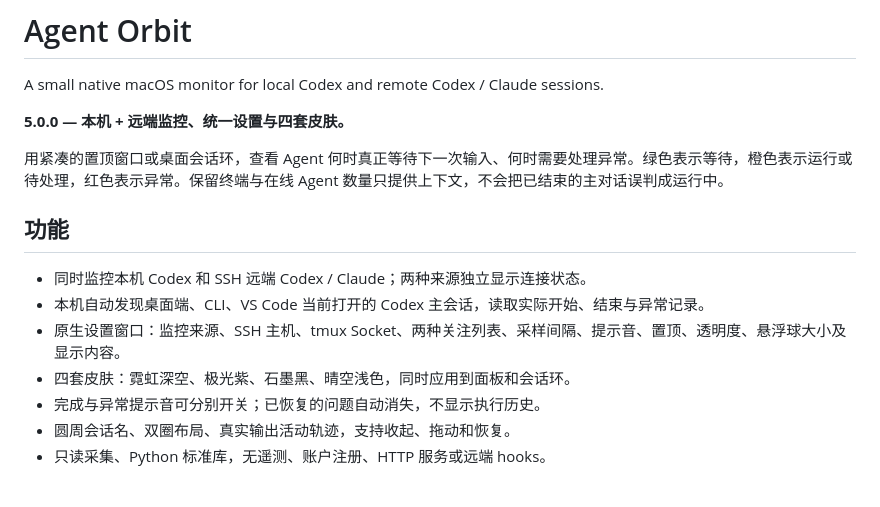
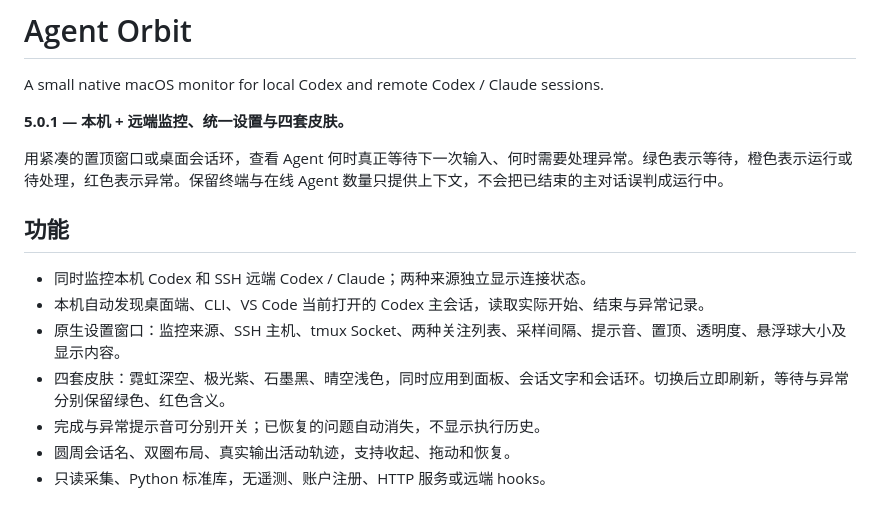
Before and after one commit to Arkaida/agent-orbit, a Markdown page: docs/USAGE.zh-CN.md, the part around the change. GitHub-like rendering.

```diff
--- a/docs/USAGE.zh-CN.md
+++ b/docs/USAGE.zh-CN.md
@@ -2,7 +2,7 @@
 
 A small native macOS monitor for local Codex and remote Codex / Claude sessions.
 
-**5.0.0 — 本机 + 远端监控、统一设置与四套皮肤。**
+**5.0.1 — 本机 + 远端监控、统一设置与四套皮肤。**
 
 用紧凑的置顶窗口或桌面会话环，查看 Agent 何时真正等待下一次输入、何时需要处理异常。绿色表示等待，橙色表示运行或待处理，红色表示异常。保留终端与在线 Agent 数量只提供上下文，不会把已结束的主对话误判成运行中。
 
@@ -11,7 +11,7 @@ A small native macOS monitor for local Codex and remote Codex / Claude sessions.
 - 同时监控本机 Codex 和 SSH 远端 Codex / Claude；两种来源独立显示连接状态。
 - 本机自动发现桌面端、CLI、VS Code 当前打开的 Codex 主会话，读取实际开始、结束与异常记录。
 - 原生设置窗口：监控来源、SSH 主机、tmux Socket、两种关注列表、采样间隔、提示音、置顶、透明度、悬浮球大小及显示内容。
-- 四套皮肤：霓虹深空、极光紫、石墨黑、晴空浅色，同时应用到面板和会话环。
+- 四套皮肤：霓虹深空、极光紫、石墨黑、晴空浅色，同时应用到面板、会话文字和会话环。切换后立即刷新，等待与异常分别保留绿色、红色含义。
 - 完成与异常提示音可分别开关；已恢复的问题自动消失，不显示执行历史。
 - 圆周会话名、双圈布局、真实输出活动轨迹，支持收起、拖动和恢复。
 - 只读采集、Python 标准库，无遥测、账户注册、HTTP 服务或远端 hooks。
```
Also changed, not shown: README.md (+1 -1 lines), docs/media/demo-poster.png, docs/media/hero.png, docs/media/themes.png, 8 other files.
